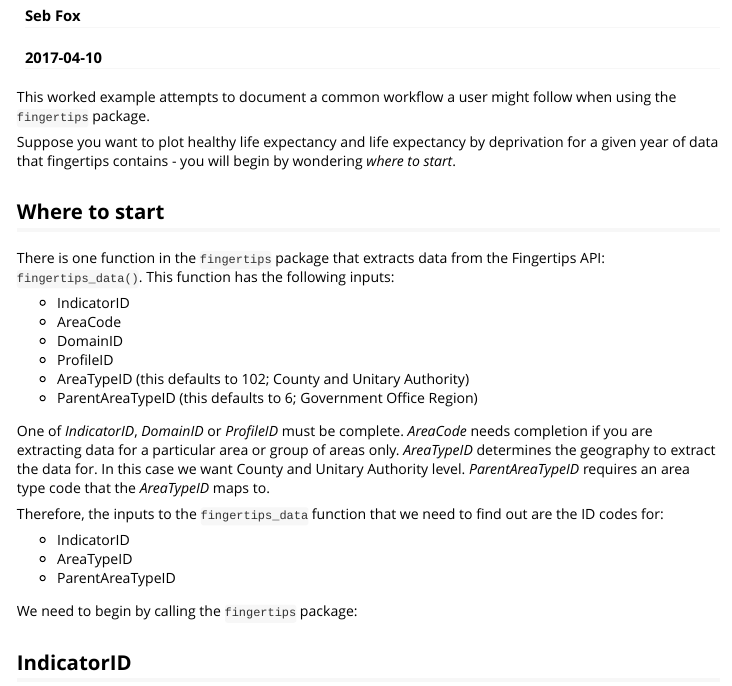
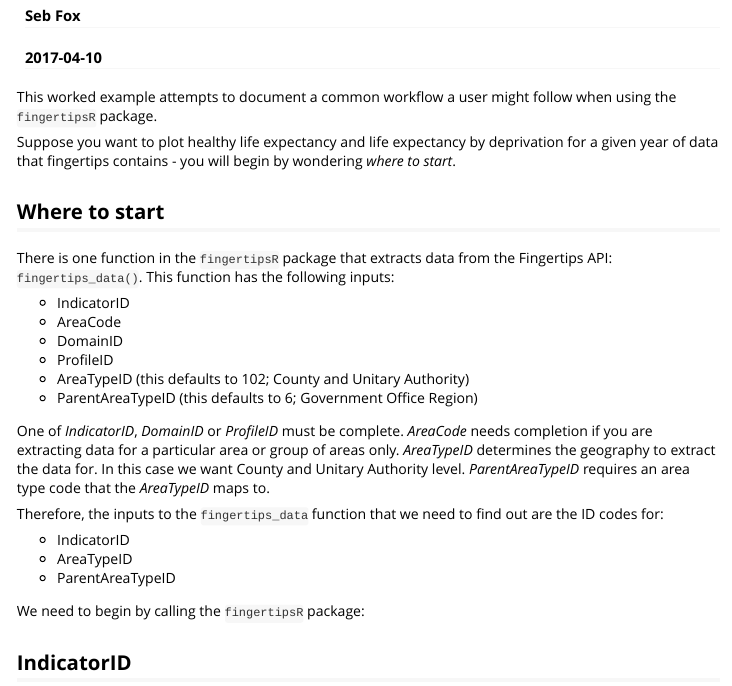
Before and after one commit to ropensci/fingertipsR, an R Markdown document (vignettes/lifeExpectancy.Rmd): the page in a window 1100 px wide, from 150 px down. Rendered offline with R 4.5, knitr and Pandoc, with nearby package versions; some code elsewhere in the file could not run offline; long lines of code are wrapped; common packages that the code uses without loading them are loaded.

Commit message:
Package name changed to fingertipsR

````diff
--- a/vignettes/lifeExpectancy.Rmd
+++ b/vignettes/lifeExpectancy.Rmd
@@ -9,13 +9,13 @@ vignette: >
   %\VignetteEncoding{UTF-8}
 ---
 
-This worked example attempts to document a common workflow a user might follow when using the `fingertips` package.
+This worked example attempts to document a common workflow a user might follow when using the `fingertipsR` package.
 
 Suppose you want to plot healthy life expectancy and life expectancy by deprivation for a given year of data that fingertips contains - you will begin by wondering *where to start*.
 
 ## Where to start
 
-There is one function in the `fingertips` package that extracts data from the Fingertips API: `fingertips_data()`. This function has the following inputs:
+There is one function in the `fingertipsR` package that extracts data from the Fingertips API: `fingertips_data()`. This function has the following inputs:
 
 * IndicatorID
 * AreaCode
@@ -32,5 +32,5 @@ Therefore, the inputs to the `fingertips_data` function that we need to find out
 * AreaTypeID
 * ParentAreaTypeID
 
-We need to begin by calling the `fingertips` package:
+We need to begin by calling the `fingertipsR` package:
 ```{r packages, echo=FALSE}
````
Also changed, not shown: R/fingertipsR.R (renamed from R/fingertips.R, +2 -2 lines), README.md, vignettes/lifeExpectancy.Rmd (2 more changed lines), 5 other files.
